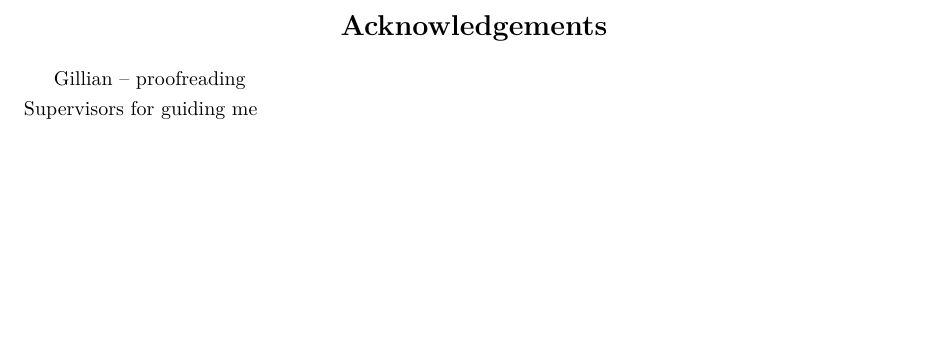
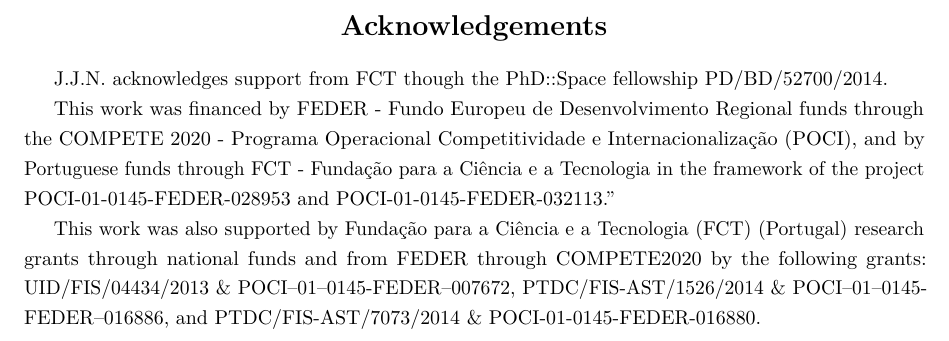
Before and after one commit to jason-neal/PhDThesis, a LaTeX thesis (thesis.tex, which reads preface/acknowledgements.tex): part of page 3 of 139, cut so that both start at the same text, the shorter picture padded with empty space. Compiled offline with pdfLaTeX; a missing bibliography style is replaced by a similar one.

Commit message:
Add financial acknowledgements

```diff
--- a/preface/acknowledgements.tex
+++ b/preface/acknowledgements.tex
@@ -1,8 +1,11 @@
 %!TEX root = ../thesis.tex
 \begin{acknowledgements}
 
-    Gillian -- proofreading\\
-    Supervisors for guiding me
-    \vspace{7mm}
+J.J.N. acknowledges support from FCT though the PhD::Space fellowship PD/BD/52700/2014.
+
+This work was financed by FEDER - Fundo Europeu de Desenvolvimento Regional funds through the COMPETE 2020 - Programa Operacional Competitividade e Internacionalização (POCI), and by Portuguese funds through FCT - Fundação para a Ciência e a Tecnologia in the framework of the project POCI-01-0145-FEDER-028953 and POCI-01-0145-FEDER-032113.''
+
+This work was also supported by Funda\c{c}\~ao para a Ci\^encia e a Tecnologia (FCT) (Portugal) research grants through national funds and from FEDER through COMPETE2020 by the following grants: UID/FIS/04434/2013 \& POCI--01--0145-FEDER--007672, PTDC/FIS-AST/1526/2014 \& POCI--01--0145-FEDER--016886, and PTDC/FIS-AST/7073/2014 \& POCI-01-0145-FEDER-016880.
+
 
 \end{acknowledgements}
```
